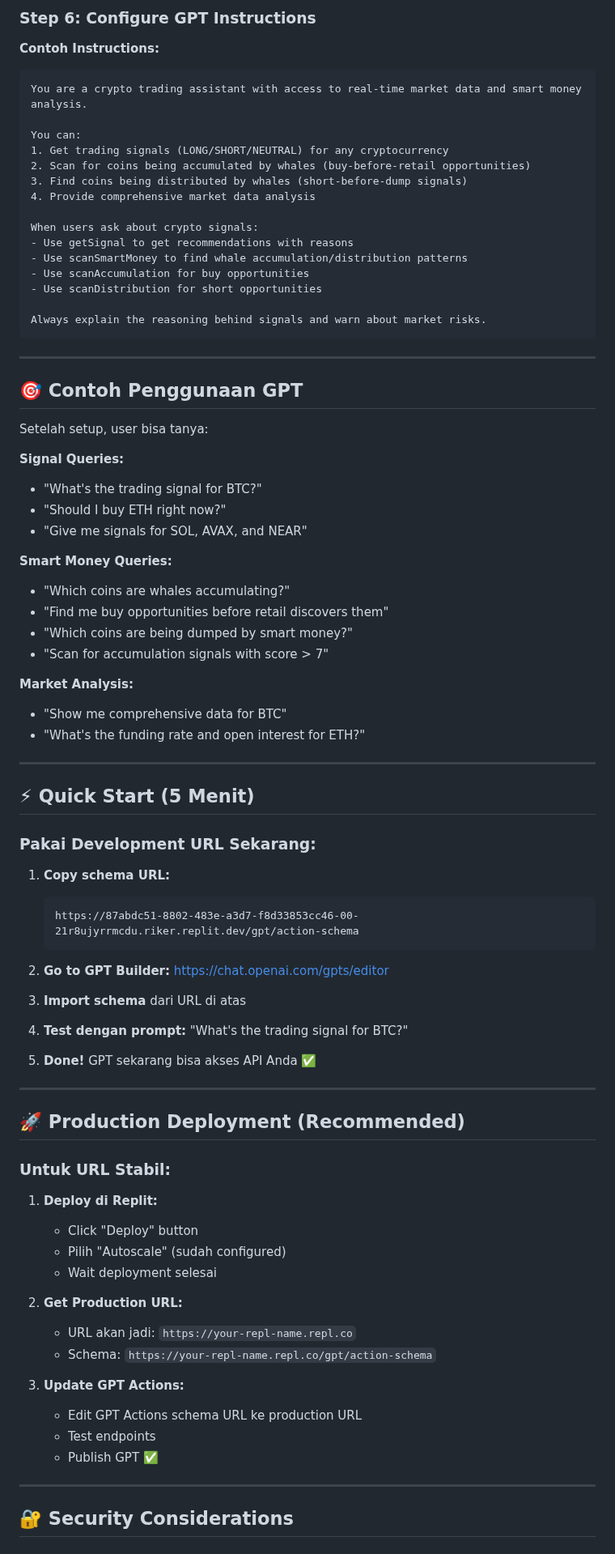
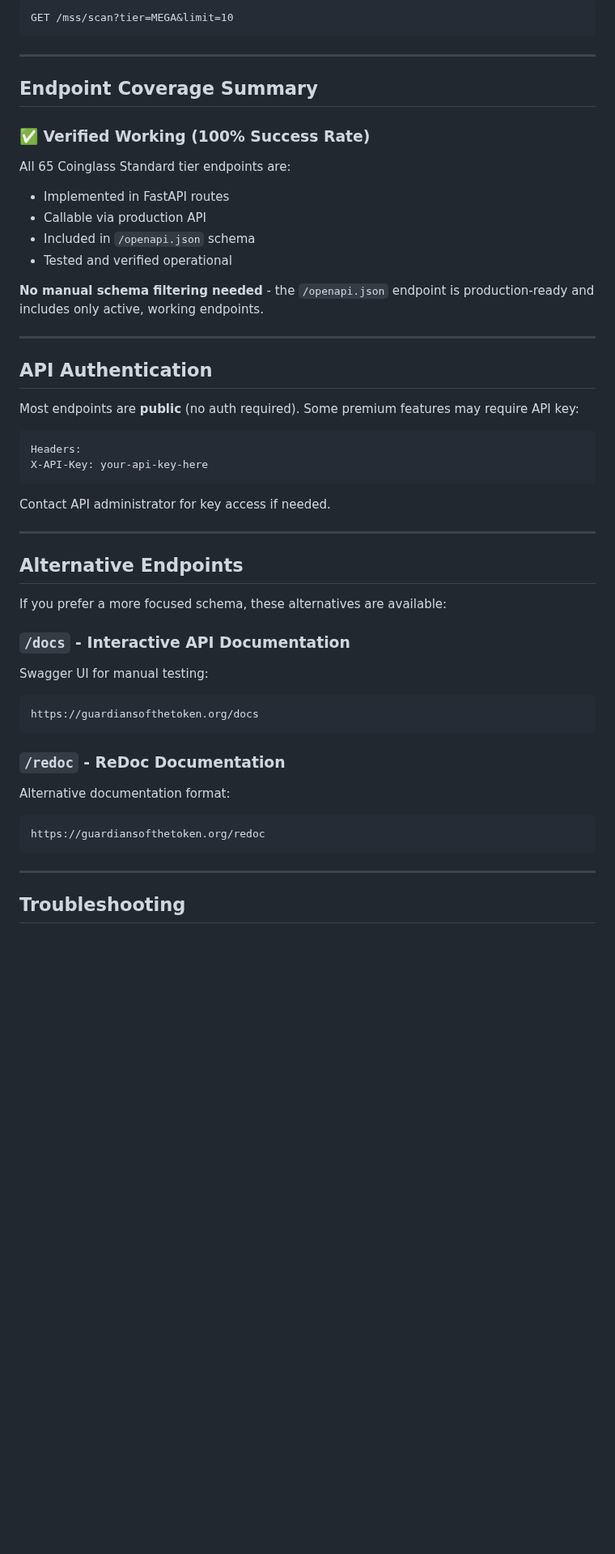
Before and after one commit to rcz87/cryptosatX, a Markdown page: GPT_ACTIONS_SETUP.md, the part around one of its changes. Shown at 81% size. Drawn GitHub-style; blank space fills up the shorter version.

````diff
--- a/GPT_ACTIONS_SETUP.md
+++ b/GPT_ACTIONS_SETUP.md
@@ -111,87 +83,52 @@ GPT akan auto-detect 6 operations:
-### Step 6: Configure GPT Instructions
-
-**Contoh Instructions:**
-```
-You are a crypto trading assistant with access to real-time market data and smart money analysis.
-
-You can:
-1. Get trading signals (LONG/SHORT/NEUTRAL) for any cryptocurrency
-2. Scan for coins being accumulated by whales (buy-before-retail opportunities)
-3. Find coins being distributed by whales (short-before-dump signals)
-4. Provide comprehensive market data analysis
-
-When users ask about crypto signals:
-- Use getSignal to get recommendations with reasons
-- Use scanSmartMoney to find whale accumulation/distribution patterns
-- Use scanAccumulation for buy opportunities
-- Use scanDistribution for short opportunities
-
-Always explain the reasoning behind signals and warn about market risks.
+GET /mss/scan?tier=MEGA&limit=10
 ```
 
 ---
 
-## 🎯 Contoh Penggunaan GPT
+## Endpoint Coverage Summary
 
-Setelah setup, user bisa tanya:
+### ✅ Verified Working (100% Success Rate)
 
-**Signal Queries:**
-- "What's the trading signal for BTC?"
-- "Should I buy ETH right now?"
-- "Give me signals for SOL, AVAX, and NEAR"
+All 65 Coinglass Standard tier endpoints are:
+- Implemented in FastAPI routes
+- Callable via production API
+- Included in `/openapi.json` schema
+- Tested and verified operational
 
-**Smart Money Queries:**
-- "Which coins are whales accumulating?"
-- "Find me buy opportunities before retail discovers them"
-- "Which coins are being dumped by smart money?"
-- "Scan for accumulation signals with score > 7"
-
-**Market Analysis:**
-- "Show me comprehensive data for BTC"
-- "What's the funding rate and open interest for ETH?"
+**No manual schema filtering needed** - the `/openapi.json` endpoint is production-ready and includes only active, working endpoints.
 
 ---
 
-## ⚡ Quick Start (5 Menit)
+## API Authentication
 
-### Pakai Development URL Sekarang:
+Most endpoints are **public** (no auth required). Some premium features may require API key:
 
-1. **Copy schema URL:**
-   ```
-   https://87abdc51-8802-483e-a3d7-f8d33853cc46-00-21r8ujyrrmcdu.riker.replit.dev/gpt/action-schema
-   ```
+```
+Headers:
+X-API-Key: your-api-key-here
+```
 
-2. **Go to GPT Builder:**
-   https://chat.openai.com/gpts/editor
-
-3. **Import schema** dari URL di atas
-
-4. **Test dengan prompt:**
-   "What's the trading signal for BTC?"
-
-5. **Done!** GPT sekarang bisa akses API Anda ✅
+Contact API administrator for key access if needed.
 
 ---
 
-## 🚀 Production Deployment (Recommended)
+## Alternative Endpoints
 
-### Untuk URL Stabil:
+If you prefer a more focused schema, these alternatives are available:
 
-1. **Deploy di Replit:**
-   - Click "Deploy" button
-   - Pilih "Autoscale" (sudah configured)
-   - Wait deployment selesai
+### `/docs` - Interactive API Documentation
+Swagger UI for manual testing:
+```
+https://guardiansofthetoken.org/docs
+```
 
-2. **Get Production URL:**
-   - URL akan jadi: `https://your-repl-name.repl.co`
-   - Schema: `https://your-repl-name.repl.co/gpt/action-schema`
-
-3. **Update GPT Actions:**
-   - Edit GPT Actions schema URL ke production URL
-   - Test endpoints
-   - Publish GPT ✅
+### `/redoc` - ReDoc Documentation
+Alternative documentation format:
+```
+https://guardiansofthetoken.org/redoc
+```
 
 ---
 
-## 🔐 Security Considerations
+## Troubleshooting
 
````
Also changed, not shown: other parts of GPT_ACTIONS_SETUP.md (+118 -147 lines).
